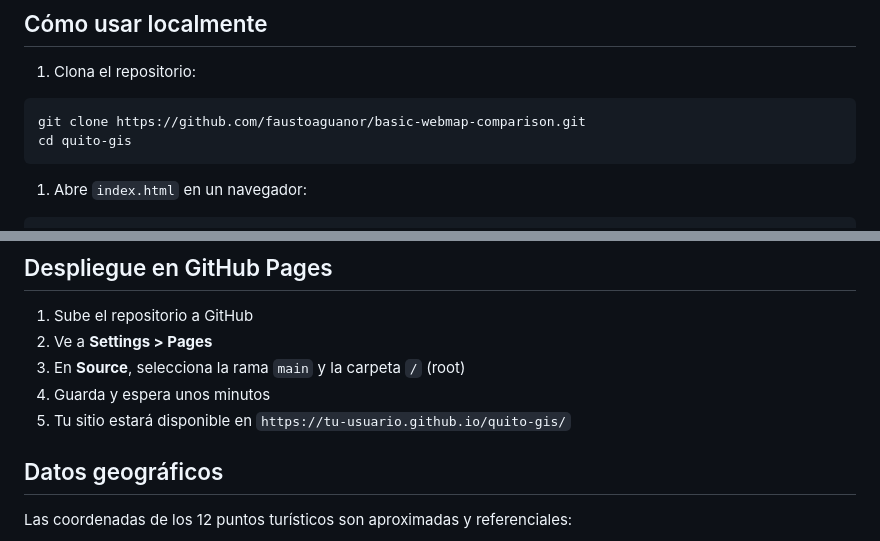
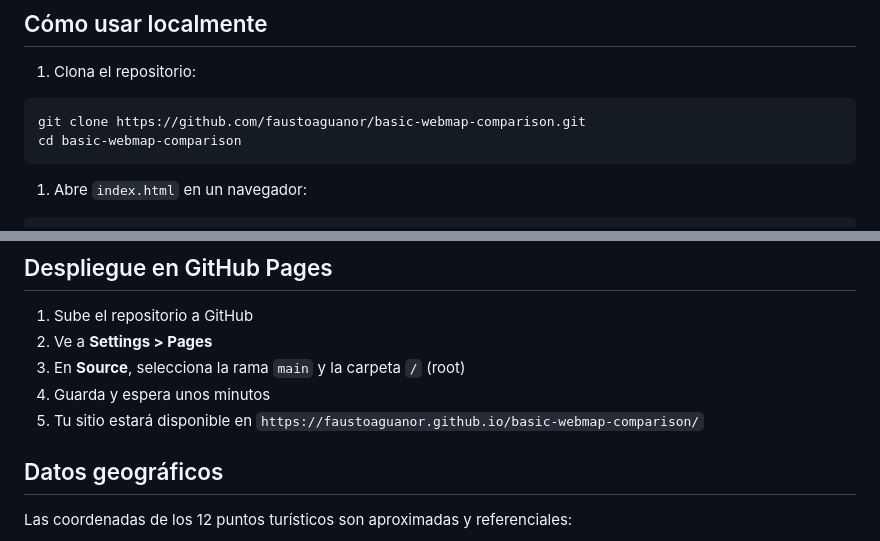
Before and after one commit to faustoaguanor/basic-webmap-comparison, a Markdown page: README.md, 2 parts joined by grey strips. Drawn GitHub-style.

Commit message:
Corrección del Readme

````diff
--- a/README.md
+++ b/README.md
@@ -155,7 +155,7 @@ quito-gis/
 
 ```bash
 git clone https://github.com/faustoaguanor/basic-webmap-comparison.git
-cd quito-gis
+cd basic-webmap-comparison
 ```
 
 1. Abre `index.html` en un navegador:
@@ -180,7 +180,7 @@ npx serve .
 2. Ve a **Settings > Pages**
 3. En **Source**, selecciona la rama `main` y la carpeta `/` (root)
 4. Guarda y espera unos minutos
-5. Tu sitio estará disponible en `https://tu-usuario.github.io/quito-gis/`
+5. Tu sitio estará disponible en `https://faustoaguanor.github.io/basic-webmap-comparison/`
 
 ## Datos geográficos
 
````
Also changed, not shown: other parts of README.md (+1 -1 lines).
